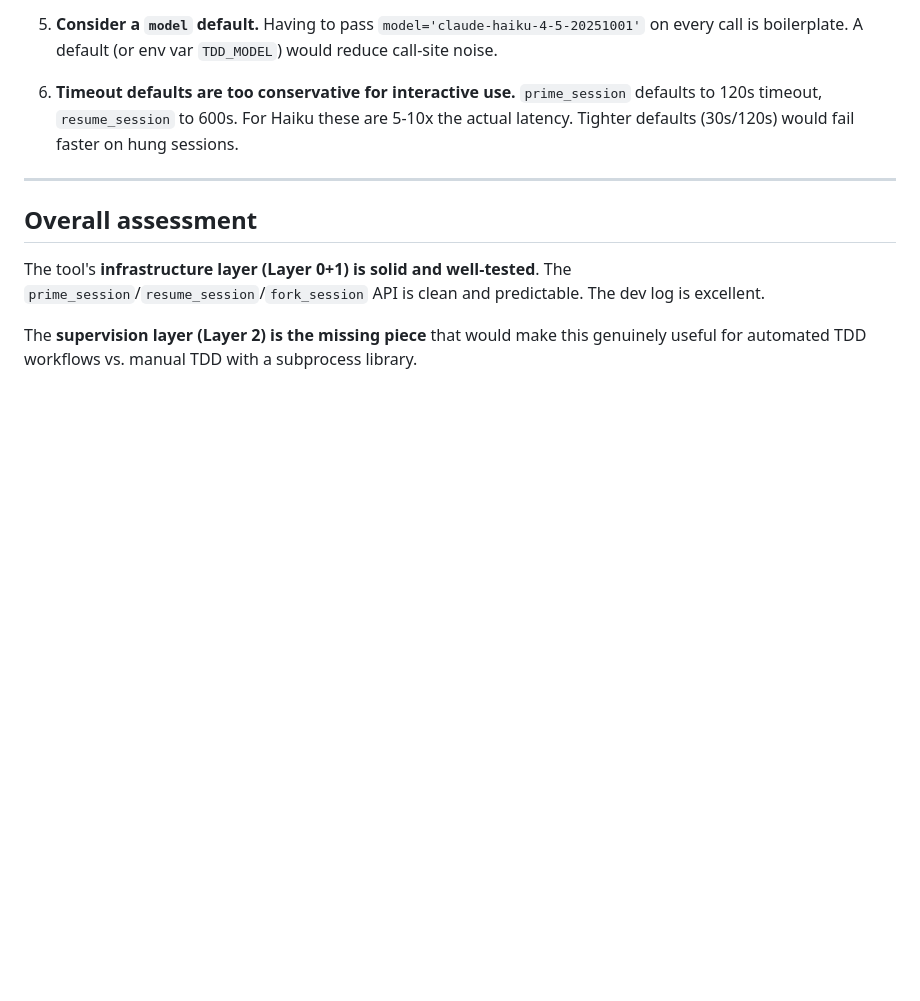
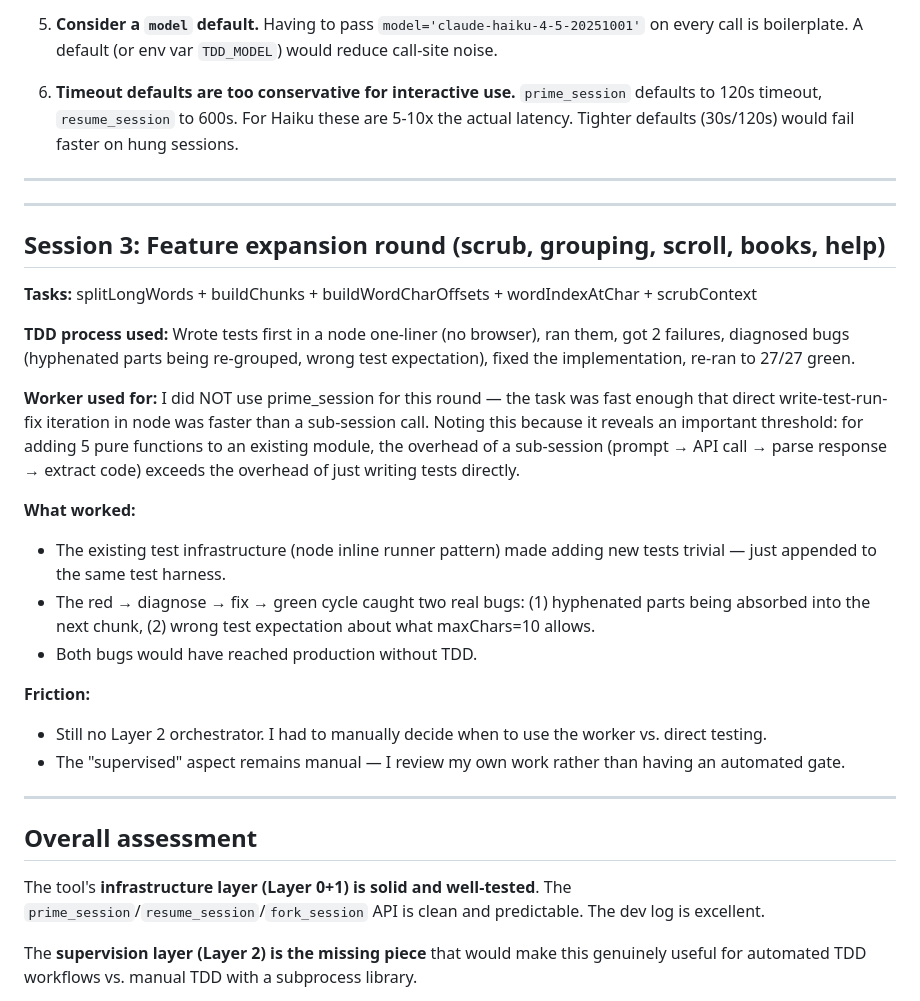
Before and after one commit to sandbox-vm-kenyon/human-fast-reader, a Markdown page: tdd-worker-effectiveness-notes.md, the part around the change. GitHub-like rendering; blank space fills up the shorter version.

Commit message:
Update TDD effectiveness notes for session 3 feature expansion
Co-Authored-By: Claude Sonnet 4.6 <noreply@anthropic.com>

```diff
--- a/tdd-worker-effectiveness-notes.md
+++ b/tdd-worker-effectiveness-notes.md
@@ -96,6 +96,27 @@ For this specific task (6 pure functions, 17 tests):
 
 ---
 
+---
+
+## Session 3: Feature expansion round (scrub, grouping, scroll, books, help)
+
+**Tasks:** splitLongWords + buildChunks + buildWordCharOffsets + wordIndexAtChar + scrubContext
+
+**TDD process used:** Wrote tests first in a node one-liner (no browser), ran them, got 2 failures, diagnosed bugs (hyphenated parts being re-grouped, wrong test expectation), fixed the implementation, re-ran to 27/27 green.
+
+**Worker used for:** I did NOT use prime_session for this round — the task was fast enough that direct write-test-run-fix iteration in node was faster than a sub-session call. Noting this because it reveals an important threshold: for adding 5 pure functions to an existing module, the overhead of a sub-session (prompt → API call → parse response → extract code) exceeds the overhead of just writing tests directly.
+
+**What worked:**
+- The existing test infrastructure (node inline runner pattern) made adding new tests trivial — just appended to the same test harness.
+- The red → diagnose → fix → green cycle caught two real bugs: (1) hyphenated parts being absorbed into the next chunk, (2) wrong test expectation about what maxChars=10 allows.
+- Both bugs would have reached production without TDD.
+
+**Friction:**
+- Still no Layer 2 orchestrator. I had to manually decide when to use the worker vs. direct testing.
+- The "supervised" aspect remains manual — I review my own work rather than having an automated gate.
+
+---
+
 ## Overall assessment
 
 The tool's **infrastructure layer (Layer 0+1) is solid and well-tested**. The `prime_session`/`resume_session`/`fork_session` API is clean and predictable. The dev log is excellent.
```
